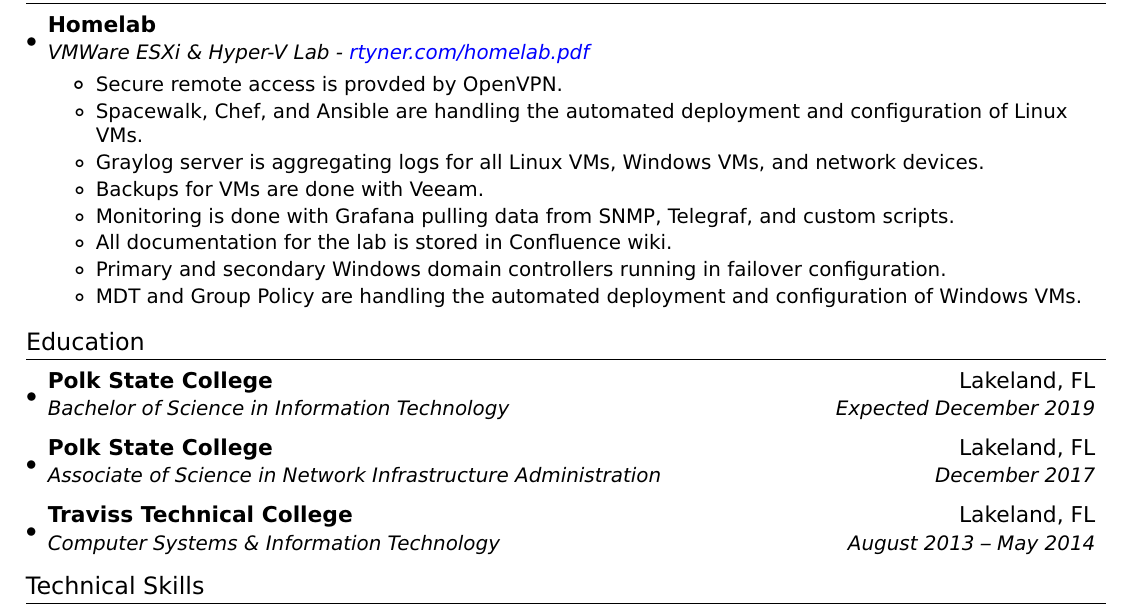
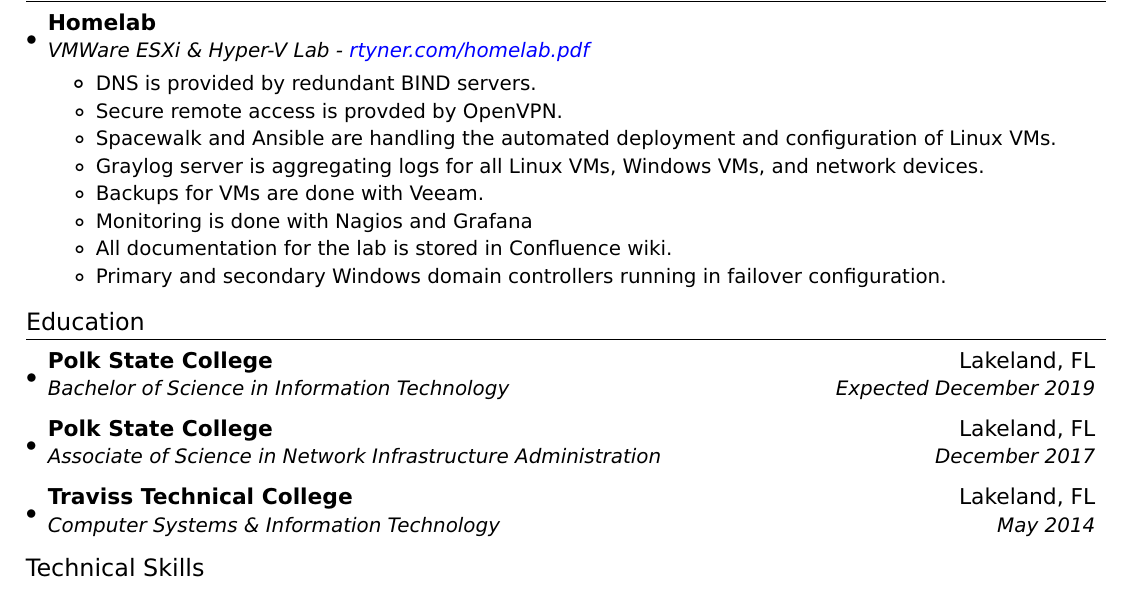
Before and after one commit to rtyner/resume, a LaTeX CV (resume.tex): part of the page, cut so that both start at the same text. Compiled offline with pdfLaTeX.

Commit message:
added nagios to projects section

```diff
--- a/resume.tex
+++ b/resume.tex
@@ -126,27 +126,26 @@
 %-----------PROJECTS-----------------
 \section{Projects}
   \resumeSubHeadingListStart
-
     \resumeSubheading
       {Homelab}{}
       {VMWare ESXi \& Hyper-V Lab - \href{https://rtyner.com/homelab.pdf}{rtyner.com/homelab.pdf}}{}
       \resumeItemListStart
         \resumeItem{}
+          {DNS is provided by redundant BIND servers.}
+        \resumeItem{}
           {Secure remote access is provded by OpenVPN.}
         \resumeItem{}
-          {Spacewalk, Chef, and Ansible are handling the automated deployment and configuration of Linux VMs.}
+          {Spacewalk and Ansible are handling the automated deployment and configuration of Linux VMs.}
         \resumeItem{}
           {Graylog server is aggregating logs for all Linux VMs, Windows VMs, and network devices.}
         \resumeItem{}
           {Backups for VMs are done with Veeam.}
         \resumeItem{}
-          {Monitoring is done with Grafana pulling data from SNMP, Telegraf, and custom scripts.}
+          {Monitoring is done with Nagios and Grafana}
         \resumeItem{}
           {All documentation for the lab is stored in Confluence wiki.}
         \resumeItem{}
           {Primary and secondary Windows domain controllers running in failover configuration.}
-        \resumeItem{}
-          {MDT and Group Policy are handling the automated deployment and configuration of Windows VMs.}
       \resumeItemListEnd
   \resumeSubHeadingListEnd
 %-----------EDUCATION-----------------
@@ -160,7 +159,7 @@
       {Associate of Science in Network Infrastructure Administration}{December 2017}
     \resumeSubheading
       {Traviss Technical College}{Lakeland, FL}
-      {Computer Systems \& Information Technology}{August 2013 -- May 2014}
+      {Computer Systems \& Information Technology}{May 2014}
   \resumeSubHeadingListEnd
 
 %-----------Technical Skills-----------------
```
